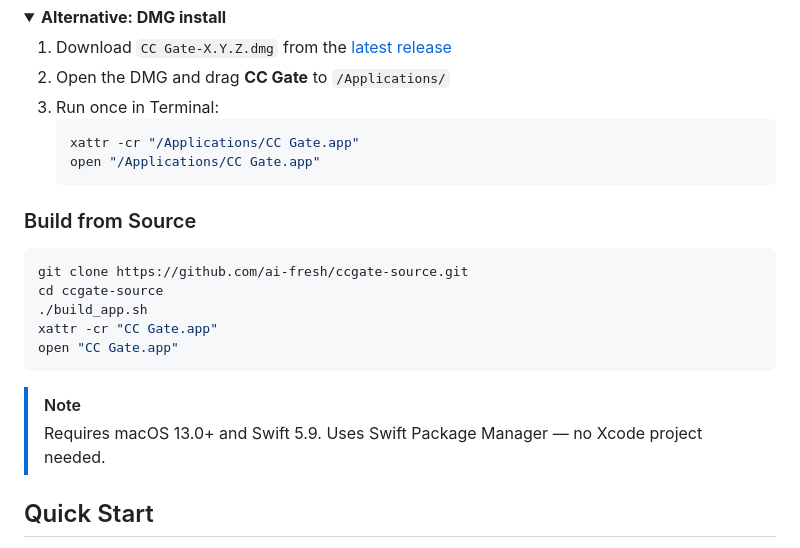
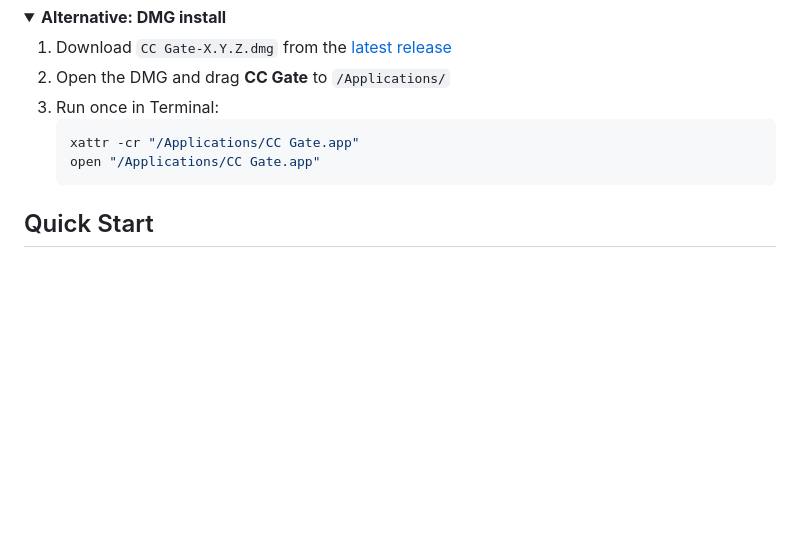
Before and after one commit to ai-fresh/ccmanager, a Markdown page: README.md, the part around the change. Drawn GitHub-style; folded sections open; blank space fills up the shorter version.

Commit message:
docs: remove build from source section (use installers only)

````diff
--- a/README.md
+++ b/README.md
@@ -123,19 +123,6 @@ The hook is installed and managed entirely through the app UI. No manual config.
 
 </details>
 
-### Build from Source
-
-```bash
-git clone https://github.com/ai-fresh/ccgate-source.git
-cd ccgate-source
-./build_app.sh
-xattr -cr "CC Gate.app"
-open "CC Gate.app"
-```
-
-> [!NOTE]
-> Requires macOS 13.0+ and Swift 5.9. Uses Swift Package Manager — no Xcode project needed.
-
 ## Quick Start
 
 1. **Click the terminal icon** in your menu bar to open CC Gate
````
